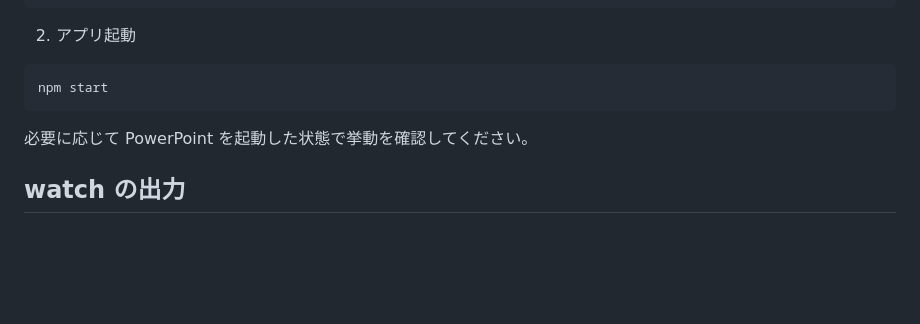
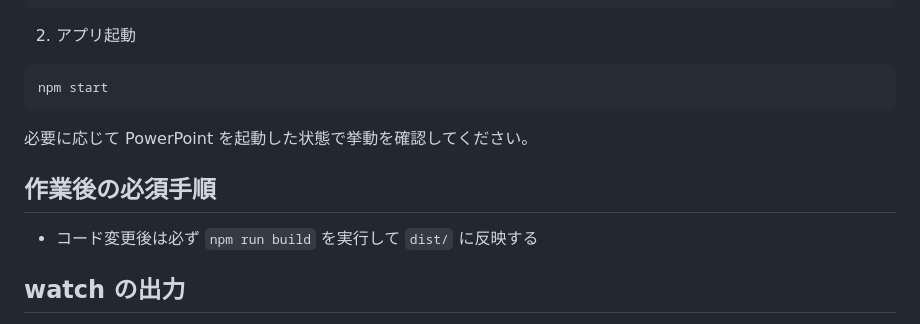
Before and after one commit to amapyon/joycon-g3, a Markdown page: DEVELOPMENT.md, the part around the change. Drawn GitHub-style; blank space fills up the shorter version.

Commit message:
修正後に「npm run build」を実行するようにした

```diff
--- a/DEVELOPMENT.md
+++ b/DEVELOPMENT.md
@@ -99,6 +99,9 @@ npm start
 
 必要に応じて PowerPoint を起動した状態で挙動を確認してください。
 
+## 作業後の必須手順
+- コード変更後は必ず `npm run build` を実行して `dist/` に反映する
+
 ## watch の出力
 - `npm run watch` は `dist/` に出力します
 - `npm start` は `dist/main/main.js` を起動します
```
